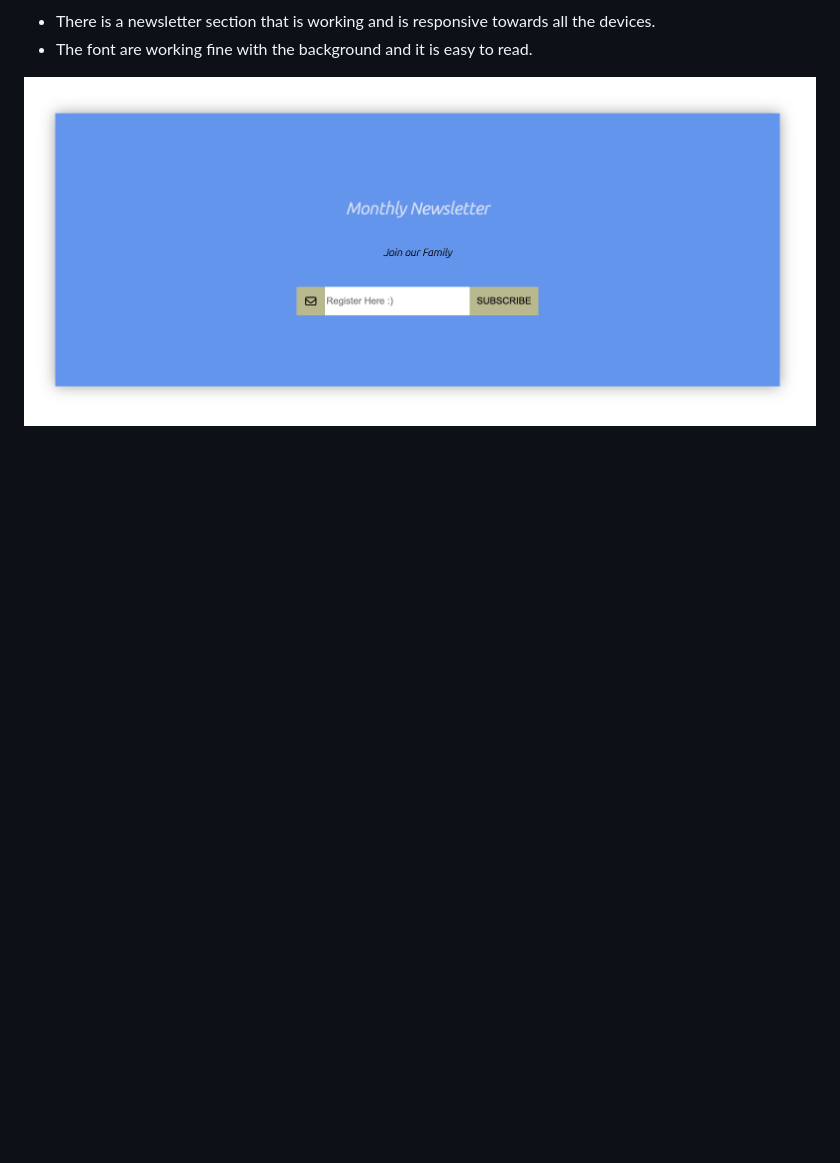
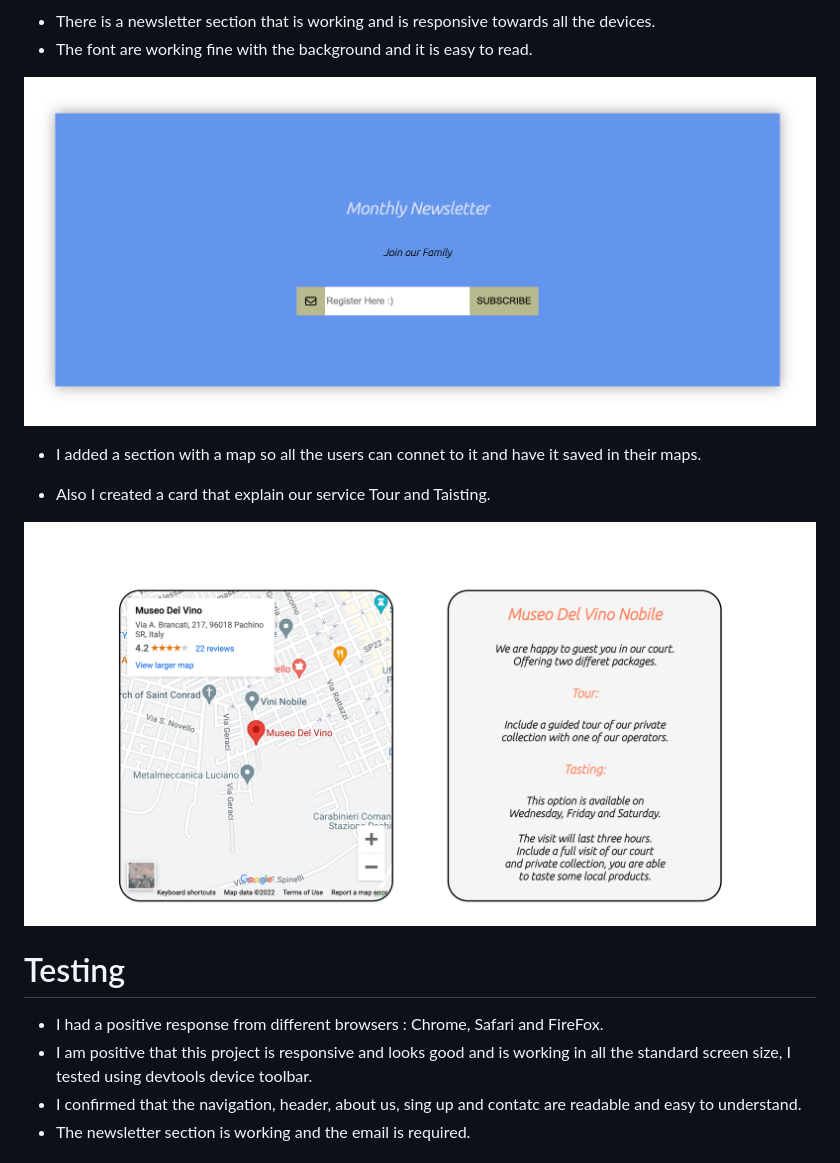
Before and after one commit to STnobile/ProjectPortafolio--1, a Markdown page: README.md, the part around the change printed below. Rendered like a GitHub page; pictures changed too: asset/images/info.png (added); blank space fills up the shorter version.

Commit message:
add the contact section, checked all positive answers from validation and accessibility

```diff
--- a/README.md
+++ b/README.md
@@ -88,3 +88,18 @@ The header shows the name of the museum, using the color dark olive green for MU
 * The font are working fine with the background and it is easy to read.
 
 ![devises reponsive](/asset/images/newsll.png)
+
+
+* I added a section with a map so all the users can connet to it and have it saved in their maps.
+
+* Also I created a card that explain our service Tour and Taisting.
+
+![devises reponsive](/asset/images/info.png)
+
+# Testing
+
+* I had a positive response from different browsers : Chrome, Safari and FireFox.
+* I am positive that this project is responsive and looks good and is working in all the standard screen size, I tested using devtools device toolbar.
+* I confirmed that the navigation, header, about us, sing up and contatc are readable and easy to understand.
+* The newsletter section is working and the email is required.
+
```
Also changed, not shown: other parts of README.md (+21 -0 lines), asset/images/contact.lighthouse.png (added), asset/images/cssvalidation.png (added), asset/images/home.lighthouse.png (added), asset/images/museo5.jpg (renamed from asset/images/museo5 .jpg), 4 other files.
